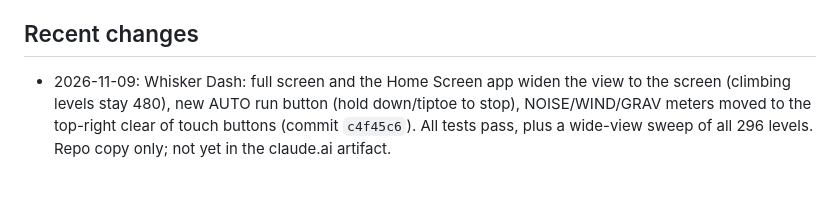
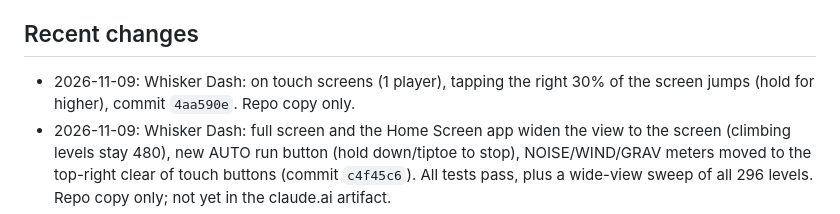
Before and after one commit to samueldee-oss/k12-sd-fun, a Markdown page: studio/STATUS.md, the part around the change. Rendered like a GitHub page; blank space fills up the shorter version.

Commit message:
Studio: record Whisker Dash tap-to-jump
Co-Authored-By: Claude Opus 5.5 <noreply@anthropic.com>
Claude-Session: https://claude.ai/code/session_01ASV8Yp9JCP7ZSxtXCi48UH

```diff
--- a/studio/STATUS.md
+++ b/studio/STATUS.md
@@ -32,6 +32,7 @@ A comparison of the Bank Game versions (features, fun, systems lessons) is in `t
 
 ## Recent changes
 
+- 2026-11-09: Whisker Dash: on touch screens (1 player), tapping the right 30% of the screen jumps (hold for higher), commit `4aa590e`. Repo copy only.
 - 2026-11-09: Whisker Dash: full screen and the Home Screen app widen the view to the screen (climbing levels stay 480), new AUTO run button (hold down/tiptoe to stop), NOISE/WIND/GRAV meters moved to the top-right clear of touch buttons (commit `c4f45c6`). All tests pass, plus a wide-view sweep of all 296 levels. Repo copy only; not yet in the claude.ai artifact.
 - 2026-11-08: Whisker Dash: luggage carts, hay wagon and mine cart sprites replace wrong shopping carts; secret cats moved into the secret lobby, each with its own lines; game updated to 70 worlds (918339f).
 - 2026-11-08: Whisker Dash on phones: no text highlight on press-and-hold, menus fit upright phones (Resume visible), full-screen menus keep EXIT/music/sound reachable, pinch zoom off (commits `0cd0f46`, `37b551b`). Node test harness updated for the new version. These fixes are in the repo copy only, not yet in the claude.ai artifact.
```
